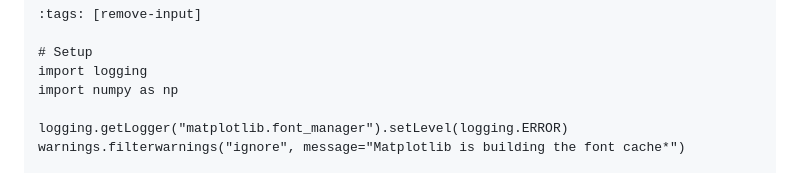
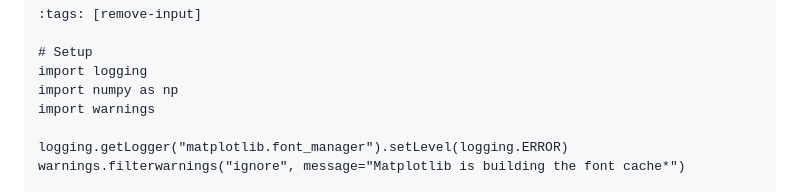
Before and after one commit to snowch/snowch.github.io, a Markdown page: ai-eng/nnfs/nn_edge_detector_blog.md, the part around the change. GitHub-like rendering.

```diff
--- a/ai-eng/nnfs/nn_edge_detector_blog.md
+++ b/ai-eng/nnfs/nn_edge_detector_blog.md
@@ -54,6 +54,7 @@ That's it! The magic is in *what values the weights take* — they determine wha
 # Setup
 import logging
 import numpy as np
+import warnings
 
 logging.getLogger("matplotlib.font_manager").setLevel(logging.ERROR)
 warnings.filterwarnings("ignore", message="Matplotlib is building the font cache*")
```
